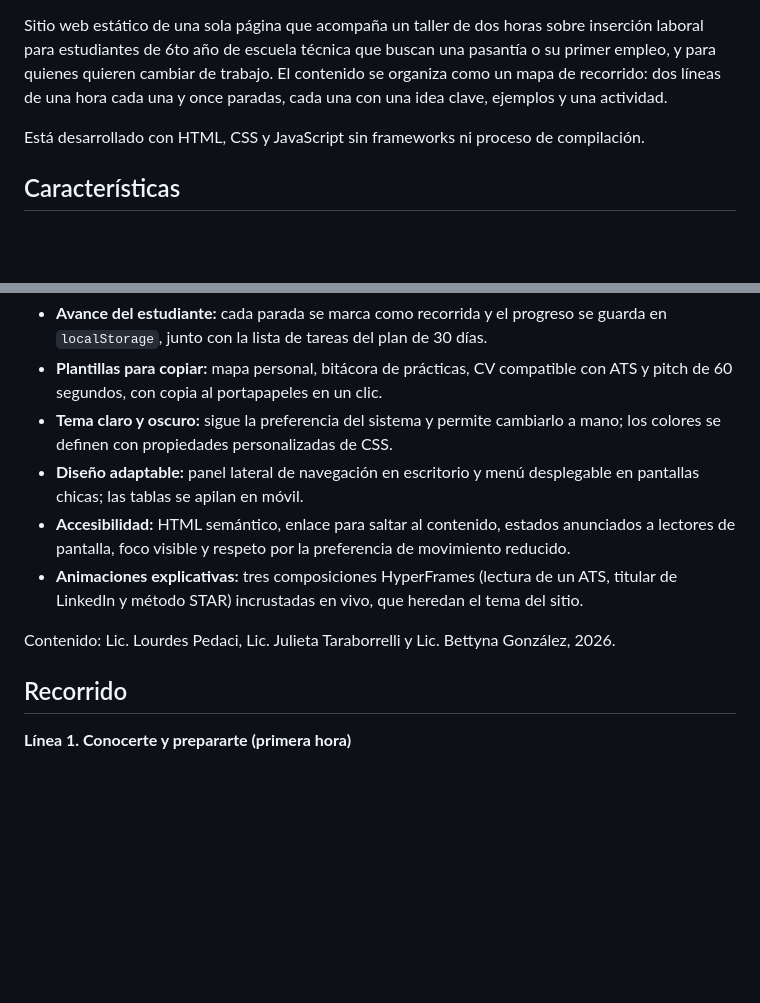
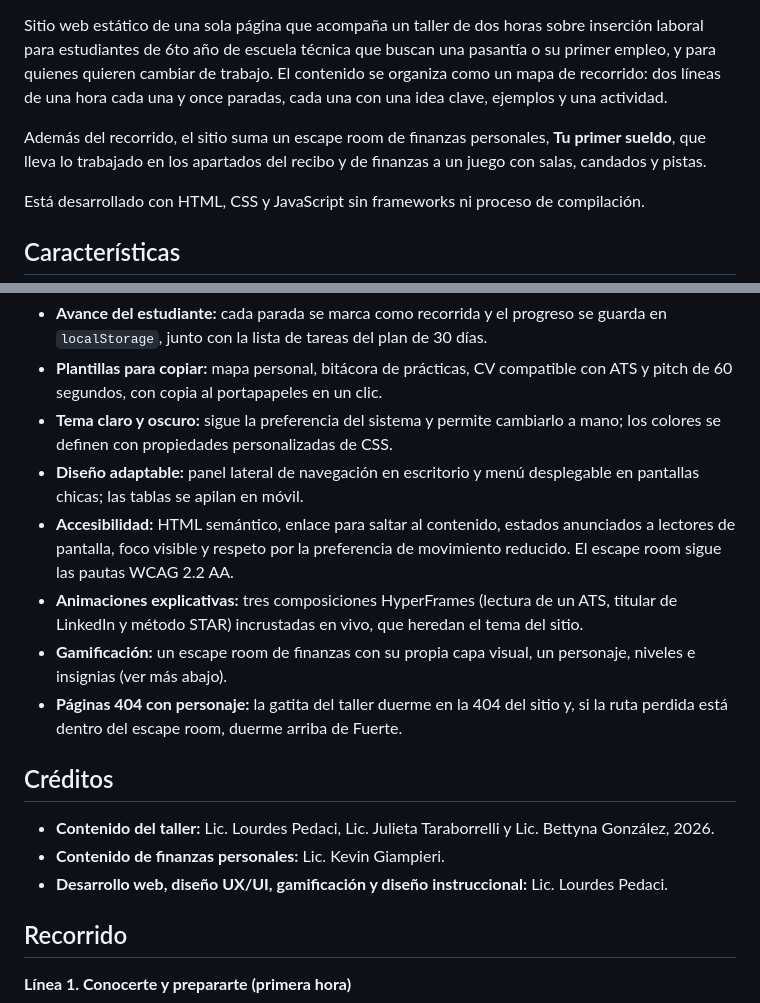
Before and after one commit to lpedaci/taller-primerempleo, a Markdown page: README.md, 2 parts joined by grey strips. Rendered like a GitHub page; blank space fills up the shorter version.

```diff
--- a/README.md
+++ b/README.md
@@ -3,4 +13,6 @@
 Sitio web estático de una sola página que acompaña un taller de dos horas sobre inserción laboral para estudiantes de 6to año de escuela técnica que buscan una pasantía o su primer empleo, y para quienes quieren cambiar de trabajo. El contenido se organiza como un mapa de recorrido: dos líneas de una hora cada una y once paradas, cada una con una idea clave, ejemplos y una actividad.
+
+Además del recorrido, el sitio suma un escape room de finanzas personales, **Tu primer sueldo**, que lleva lo trabajado en los apartados del recibo y de finanzas a un juego con salas, candados y pistas.
 
 Está desarrollado con HTML, CSS y JavaScript sin frameworks ni proceso de compilación.
 
@@ -10,10 +22,16 @@ Está desarrollado con HTML, CSS y JavaScript sin frameworks ni proceso de compi
 - **Plantillas para copiar:** mapa personal, bitácora de prácticas, CV compatible con ATS y pitch de 60 segundos, con copia al portapapeles en un clic.
 - **Tema claro y oscuro:** sigue la preferencia del sistema y permite cambiarlo a mano; los colores se definen con propiedades personalizadas de CSS.
 - **Diseño adaptable:** panel lateral de navegación en escritorio y menú desplegable en pantallas chicas; las tablas se apilan en móvil.
-- **Accesibilidad:** HTML semántico, enlace para saltar al contenido, estados anunciados a lectores de pantalla, foco visible y respeto por la preferencia de movimiento reducido.
+- **Accesibilidad:** HTML semántico, enlace para saltar al contenido, estados anunciados a lectores de pantalla, foco visible y respeto por la preferencia de movimiento reducido. El escape room sigue las pautas WCAG 2.2 AA.
 - **Animaciones explicativas:** tres composiciones HyperFrames (lectura de un ATS, titular de LinkedIn y método STAR) incrustadas en vivo, que heredan el tema del sitio.
+- **Gamificación:** un escape room de finanzas con su propia capa visual, un personaje, niveles e insignias (ver más abajo).
+- **Páginas 404 con personaje:** la gatita del taller duerme en la 404 del sitio y, si la ruta perdida está dentro del escape room, duerme arriba de Fuerte.
 
-Contenido: Lic. Lourdes Pedaci, Lic. Julieta Taraborrelli y Lic. Bettyna González, 2026.
+## Créditos
+
+- **Contenido del taller:** Lic. Lourdes Pedaci, Lic. Julieta Taraborrelli y Lic. Bettyna González, 2026.
+- **Contenido de finanzas personales:** Lic. Kevin Giampieri.
+- **Desarrollo web, diseño UX/UI, gamificación y diseño instruccional:** Lic. Lourdes Pedaci.
 
 ## Recorrido
 
```
Also changed, not shown: other parts of README.md (+42 -7 lines), docs/escape-room-finanzas.md (+132 -85 lines).
